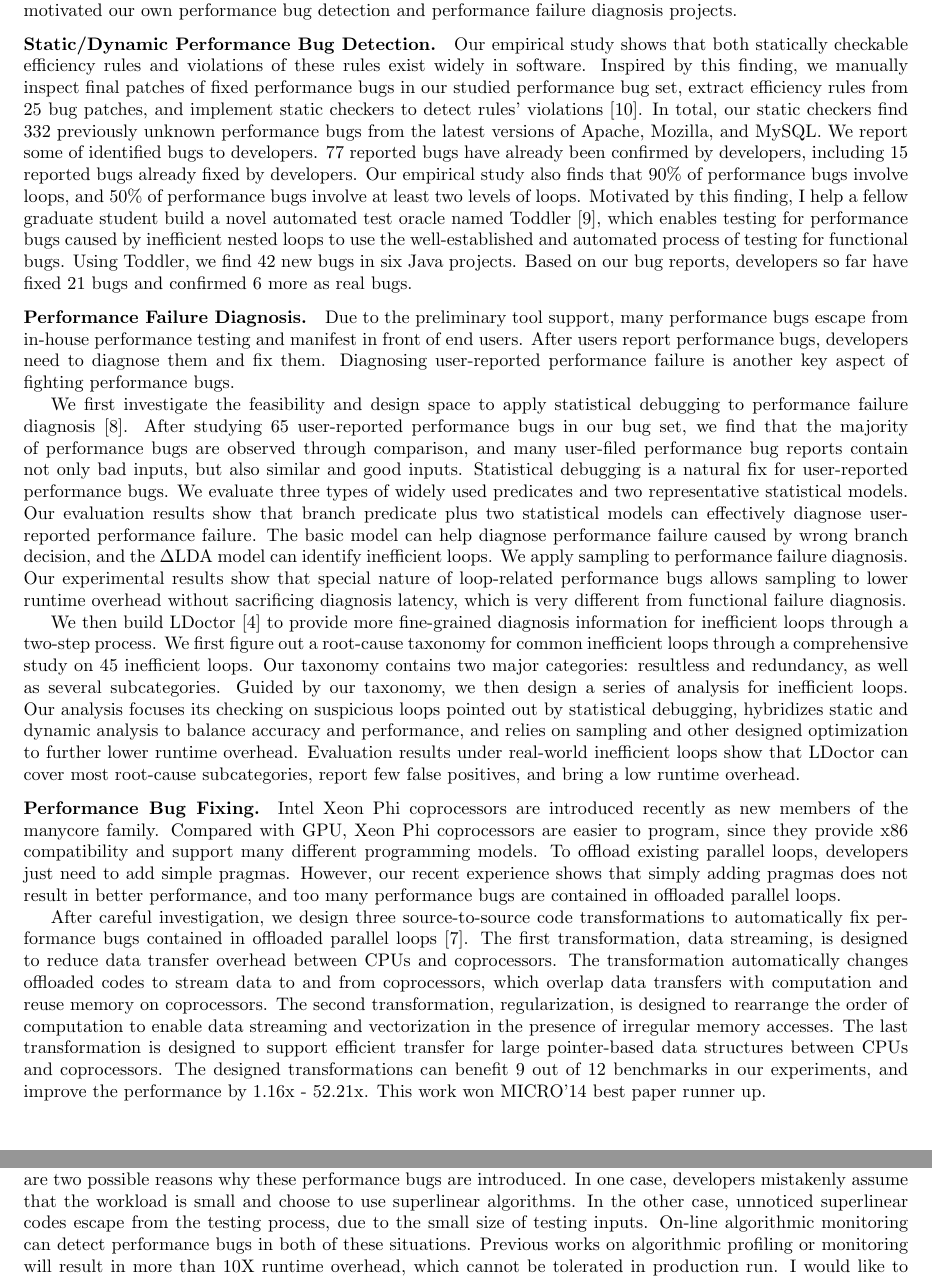
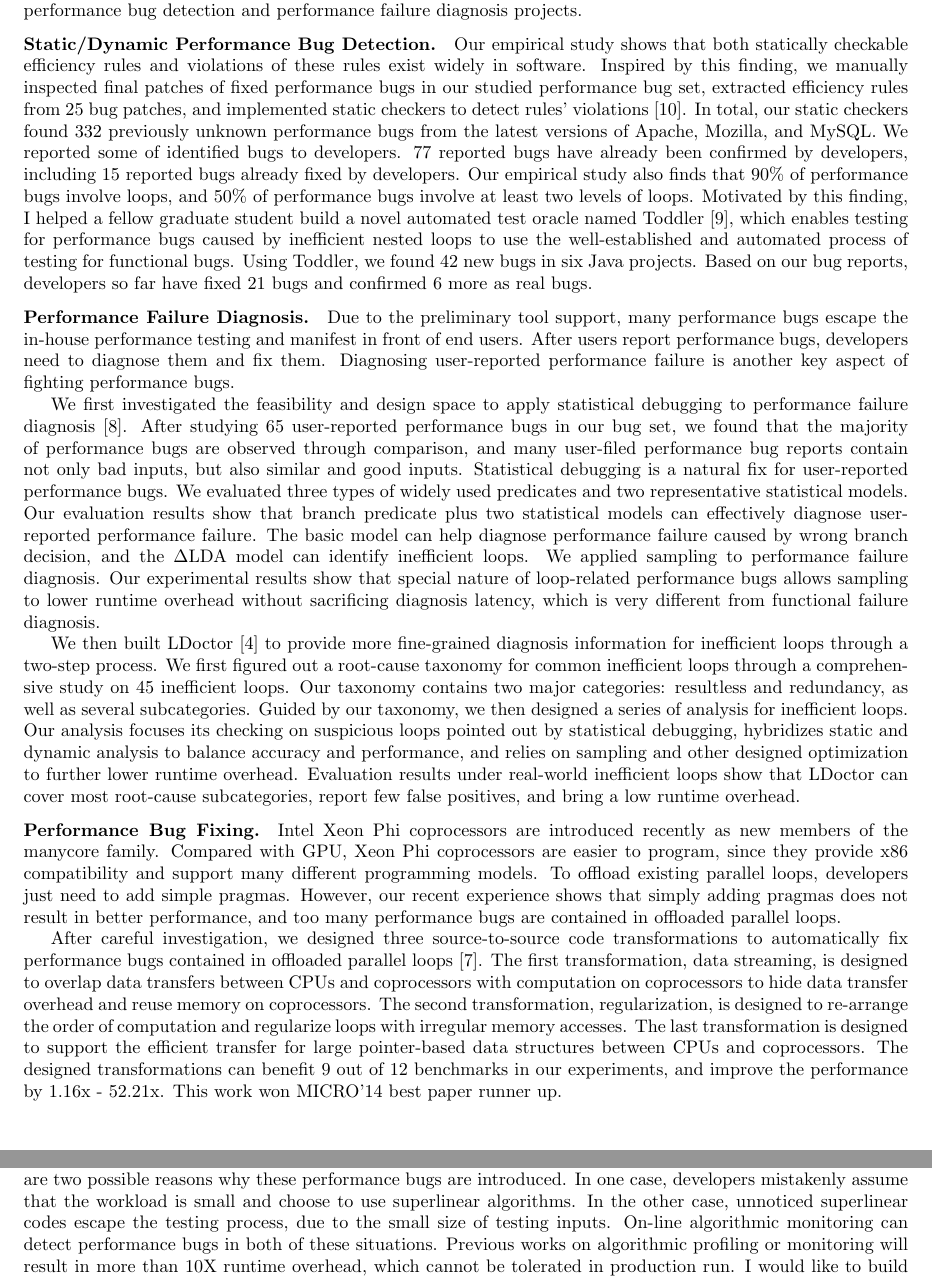
Before and after one commit to songlh/rs, a LaTeX document (rs.tex): two parts of pages 2 and 3 of 4, joined at a grey line, cut so that both start at the same text. Compiled offline with pdfLaTeX.

Commit message:
check in past tense

```diff
--- a/rs.tex
+++ b/rs.tex
@@ -103,47 +107,48 @@ Our empirical study has already motivated our own performance bug detection and
 \paragraph{Static/Dynamic Performance Bug Detection.}
 Our empirical study shows that both statically checkable efficiency rules and violations of these rules exist widely in software.
 Inspired by this finding,
-we manually inspect final patches of fixed performance bugs in our studied performance bug set,
-extract efficiency rules from 25 bug patches,
-and implement static checkers to detect rules' violations~\cite{jin12perfbug}.
-In total, our static checkers find 332 previously unknown performance bugs from the latest versions of Apache, Mozilla, and MySQL.
-We report some of identified bugs to developers.
+we manually inspected final patches of fixed performance bugs in our studied performance bug set,
+extracted efficiency rules from 25 bug patches,
+and implemented static checkers to detect rules' violations~\cite{jin12perfbug}.
+In total, our static checkers found 332 previously unknown performance bugs from the latest versions of Apache, Mozilla, and MySQL.
+We reported some of identified bugs to developers.
 77 reported bugs have already been confirmed by developers, including 15 reported bugs already fixed by developers.
 Our empirical study also finds that 90\% of performance bugs involve loops,
 and 50\% of performance bugs involve at least two levels of loops.
-Motivated by this finding, I help a fellow graduate student build a novel automated test oracle named Toddler~\cite{Nistor13ICSE},
+Motivated by this finding, I helped a fellow graduate student build a novel automated test oracle named Toddler~\cite{Nistor13ICSE},
 which enables testing for performance bugs caused by inefficient nested loops to use the well-established and automated process of testing for functional bugs.
-Using Toddler, we find 42 new bugs in six Java projects.
+Using Toddler, we found 42 new bugs in six Java projects.
 Based on our bug reports, developers so far have fixed 21 bugs and confirmed 6 more as real bugs.
 
 
 
 \vspace{-.1in}
 \paragraph{Performance Failure Diagnosis.}
-Due to the preliminary tool support, many performance bugs escape from in-house performance testing and manifest in front of end users.
+Due to the preliminary tool support, many performance bugs escape the in-house performance testing and manifest in front of end users.
 After users report performance bugs, developers need to diagnose them and fix them.
 Diagnosing user-reported performance failure is another key aspect of fighting performance bugs.
+
 %According to our empirical study, there are dominating root causes and fix strategies for performance bugs,
 %both of which are correlated with each other.
 %The goal of our failure diagnosis projects is to identify the root causes for performance failure
 %and provide fix strategy suggestions to developers.
-
-We first investigate the feasibility and design space to apply statistical debugging to performance failure diagnosis~\cite{Song14OOPSLA}.
+%
+We first investigated the feasibility and design space to apply statistical debugging to performance failure diagnosis~\cite{Song14OOPSLA}.
 After studying 65 user-reported performance bugs in our bug set,
-we find that the majority of performance bugs are observed through comparison,
+we found that the majority of performance bugs are observed through comparison,
 and many user-filed performance bug reports contain not only bad inputs, but also similar and good inputs.
 Statistical debugging is a natural fix for user-reported performance bugs.
-We evaluate three types of widely used predicates and two representative statistical models.
+We evaluated three types of widely used predicates and two representative statistical models.
 Our evaluation results show that branch predicate plus two statistical models can effectively diagnose user-reported performance failure.
 The basic model can help diagnose performance failure caused by wrong branch decision, and the $\Delta$LDA model can identify inefficient loops.
-We apply sampling to performance failure diagnosis. Our experimental results show that
+We applied sampling to performance failure diagnosis. Our experimental results show that
 special nature of loop-related performance bugs allows sampling to lower runtime overhead without sacrificing diagnosis latency,
 which is very different from functional failure diagnosis.
 
-We then build LDoctor~\cite{Song17ICSE} to provide more fine-grained diagnosis information for inefficient loops through a two-step process.
-We first figure out a root-cause taxonomy for common inefficient loops through a comprehensive study on 45 inefficient loops.
+We then built LDoctor~\cite{Song17ICSE} to provide more fine-grained diagnosis information for inefficient loops through a two-step process.
+We first figured out a root-cause taxonomy for common inefficient loops through a comprehensive study on 45 inefficient loops.
 Our taxonomy contains two major categories: resultless and redundancy, as well as several subcategories.
-Guided by our taxonomy, we then design a series of analysis for inefficient loops.
+Guided by our taxonomy, we then designed a series of analysis for inefficient loops.
 Our analysis
 focuses its checking on suspicious loops pointed out by statistical debugging,
 hybridizes static and dynamic analysis to balance accuracy and performance,
@@ -161,28 +166,28 @@ To offload existing parallel loops, developers just need to add simple pragmas.
 However, our recent experience shows that simply adding pragmas does not result in better performance,
 and too many performance bugs are contained in offloaded parallel loops.
 
+After careful investigation, we designed three source-to-source code transformations to
+automatically fix performance bugs contained in offloaded parallel loops~\cite{Song14MICRO}.
+The first transformation, data streaming, is designed to overlap data transfers between CPUs and coprocessors
+with computation on coprocessors to hide data transfer overhead and reuse memory on coprocessors.
+The second transformation, regularization, is designed to re-arrange the order of computation and regularize loops with irregular memory accesses.
+The last transformation is designed to support the efficient transfer for large pointer-based data structures between CPUs and coprocessors.
+The designed transformations can benefit 9 out of 12 benchmarks in our experiments, and improve the performance by 1.16x - 52.21x.
+This work won MICRO'14 best paper runner up.
+
 %After careful investigation, we design three source-to-source code transformations to
 %automatically fix performance bugs contained in offloaded parallel loops~\cite{Song14MICRO}.
-%The first transformation, data streaming, is designed to overlap data transfers between CPUs and coprocessors
-%with computation on coprocessors to hide data transfer overhead and reuse memory on coprocessors.
-%The second transformation, regularization, is designed to re-arrange the order of computation and regularize loops with irregular memory accesses.
-%The last transformation is designed to support the efficient transfer for large pointer-based data structures between CPUs and coprocessors.
+%The first transformation, data streaming, is designed to reduce data transfer overhead between CPUs and coprocessors.
+%The transformation automatically changes offloaded codes to stream data to and from coprocessors,
+%which overlap data transfers with computation and reuse memory on coprocessors.
+%The second transformation, regularization, is designed to rearrange the order of computation to
+%enable data streaming and vectorization in the presence of irregular memory accesses.
+%The last transformation is designed to support efficient transfer for large pointer-based data structures between CPUs and coprocessors.
+%An augmented design of pointers is introduced for fast translating pointers between their CPU and coprocessor memory addresses.
 %The designed transformations can benefit 9 out of 12 benchmarks in our experiments, and improve the performance by 1.16x - 52.21x.
 %This work won MICRO'14 best paper runner up.
 
-After careful investigation, we design three source-to-source code transformations to
-automatically fix performance bugs contained in offloaded parallel loops~\cite{Song14MICRO}.
-The first transformation, data streaming, is designed to reduce data transfer overhead between CPUs and coprocessors.
-The transformation automatically changes offloaded codes to stream data to and from coprocessors,
-which overlap data transfers with computation and reuse memory on coprocessors.
-The second transformation, regularization, is designed to rearrange the order of computation to
-enable data streaming and vectorization in the presence of irregular memory accesses.
-The last transformation is designed to support efficient transfer for large pointer-based data structures between CPUs and coprocessors.
-%An augmented design of pointers is introduced for fast translating pointers between their CPU and coprocessor memory addresses.
-The designed transformations can benefit 9 out of 12 benchmarks in our experiments, and improve the performance by 1.16x - 52.21x.
-This work won MICRO'14 best paper runner up.
-
-\vspace{-.1in}
+%\vspace{-.1in}
 \section{Future Research}
 
 Going forward, I hope to leverage my area of expertise to improve the performance,
@@ -199,7 +204,7 @@ and building performance-aware annotation systems.
 Many performance bugs in our study are caused by conducting computation in superlinear complexity.
 There are two possible reasons why these performance bugs are introduced.
 In one case, developers mistakenly assume that the workload is small and choose to use superlinear algorithms.
-In the other case, unnoticed superlinear codes escape from the testing process, due to the small size of testing inputs.
+In the other case, unnoticed superlinear codes escape the testing process, due to the small size of testing inputs.
 On-line algorithmic monitoring can detect performance bugs in both of these situations.
 Previous works on algorithmic profiling or monitoring will result in more than 10X runtime overhead,
 which cannot be tolerated in production run.
```
Also changed, not shown: rs.tex (56 more changed lines).
